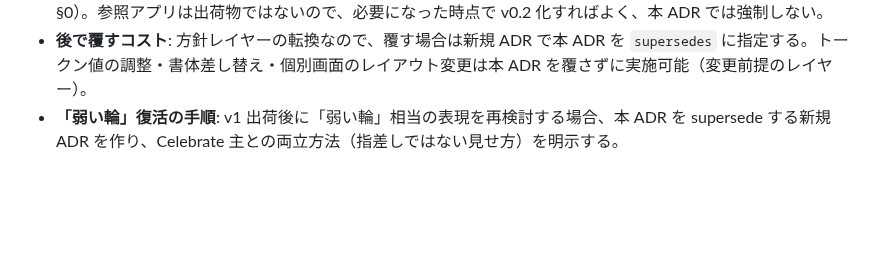
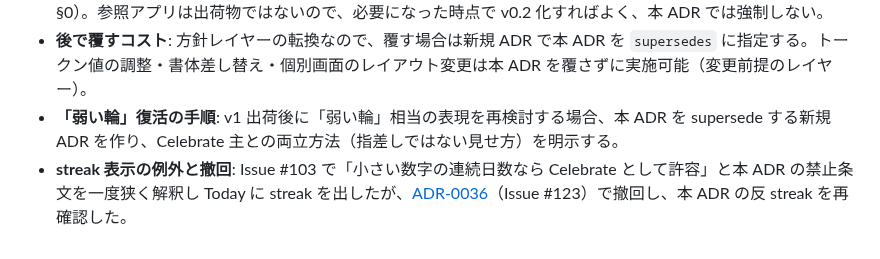
Before and after one commit to nokku-dev/knockon, a Markdown page: docs/decisions/0004-design-direction-v02.md, the part around the change. GitHub-like rendering; blank space fills up the shorter version.

Commit message:
docs(decisions): ADR-0036 Today streak 表示の撤回を記録 #123
#103 の「小さい数字 streak は Celebrate として許容」判断を撤回し、
ADR-0004 の反 streak をレンダリング層で貫くことを記録。ADR-0004 に
逆参照を1行追加（双方向リンク）。

```diff
--- a/docs/decisions/0004-design-direction-v02.md
+++ b/docs/decisions/0004-design-direction-v02.md
@@ -60,3 +60,4 @@ knockon は If-Then / habit stacking の差別化を「streak（行為の連続
 - **既存資産への波及**: 参照実装 `/reference/today.html` は v0.1 のままで v0.2 化が未了（[DESIGN-SYSTEM.md](../../DESIGN-SYSTEM.md) §0）。参照アプリは出荷物ではないので、必要になった時点で v0.2 化すればよく、本 ADR では強制しない。
 - **後で覆すコスト**: 方針レイヤーの転換なので、覆す場合は新規 ADR で本 ADR を `supersedes` に指定する。トークン値の調整・書体差し替え・個別画面のレイアウト変更は本 ADR を覆さずに実施可能（変更前提のレイヤー）。
 - **「弱い輪」復活の手順**: v1 出荷後に「弱い輪」相当の表現を再検討する場合、本 ADR を supersede する新規 ADR を作り、Celebrate 主との両立方法（指差しではない見せ方）を明示する。
+- **streak 表示の例外と撤回**: Issue #103 で「小さい数字の連続日数なら Celebrate として許容」と本 ADR の禁止条文を一度狭く解釈し Today に streak を出したが、[ADR-0036](./0036-rescind-today-streak-display.md)（Issue #123）で撤回し、本 ADR の反 streak を再確認した。
```
Also changed, not shown: docs/decisions/0036-rescind-today-streak-display.md (added, +60 -0 lines).
